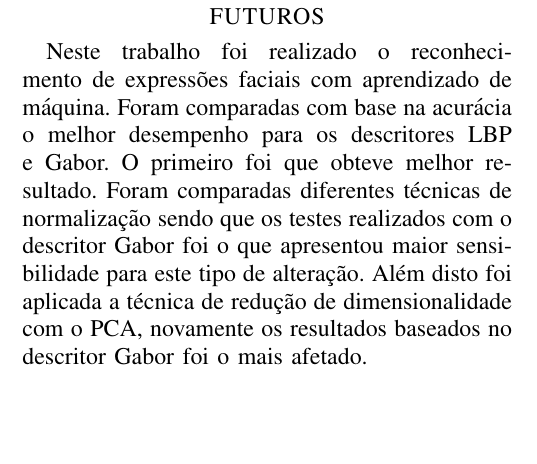
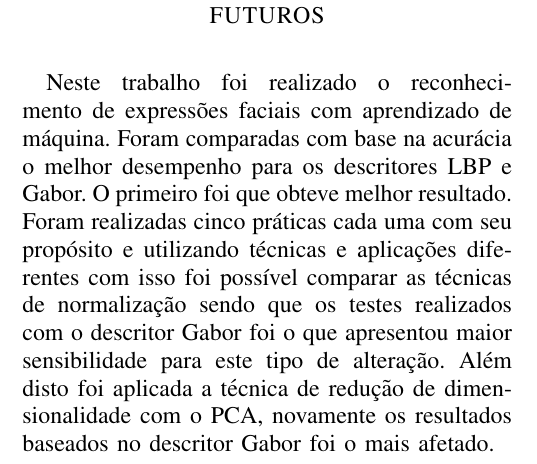
Before and after one commit to guimpo/relatorio_ia_mestrado, a LaTeX paper (main.tex, which reads conclusao.tex): part of one column of page 5 of 6, cut so that both start at the same text, the shorter picture padded with empty space. Compiled offline with pdfLaTeX.

Commit message:
Atualzia conclusão

```diff
--- a/conclusao.tex
+++ b/conclusao.tex
@@ -1 +1 @@
-Neste trabalho foi realizado o reconhecimento de expressões faciais com aprendizado de máquina. Foram comparadas com base na acurácia o melhor desempenho para os descritores LBP e Gabor. O primeiro foi que obteve melhor resultado. Foram comparadas diferentes técnicas de normalização sendo que os testes realizados com o descritor Gabor foi o que apresentou maior sensibilidade para este tipo de alteração. Além disto foi aplicada a técnica de redução de dimensionalidade com o PCA, novamente os resultados baseados no descritor Gabor foi o mais afetado.
+Neste trabalho foi realizado o reconhecimento de expressões faciais com aprendizado de máquina. Foram comparadas com base na acurácia o melhor desempenho para os descritores LBP e Gabor. O primeiro foi que obteve melhor resultado. Foram realizadas cinco práticas cada uma com seu propósito e utilizando técnicas e aplicações diferentes com isso foi possível comparar as técnicas de normalização sendo que os testes realizados com o descritor Gabor foi o que apresentou maior sensibilidade para este tipo de alteração. Além disto foi aplicada a técnica de redução de dimensionalidade com o PCA, novamente os resultados baseados no descritor Gabor foi o mais afetado.
```
Also changed, not shown: main.pdf.
